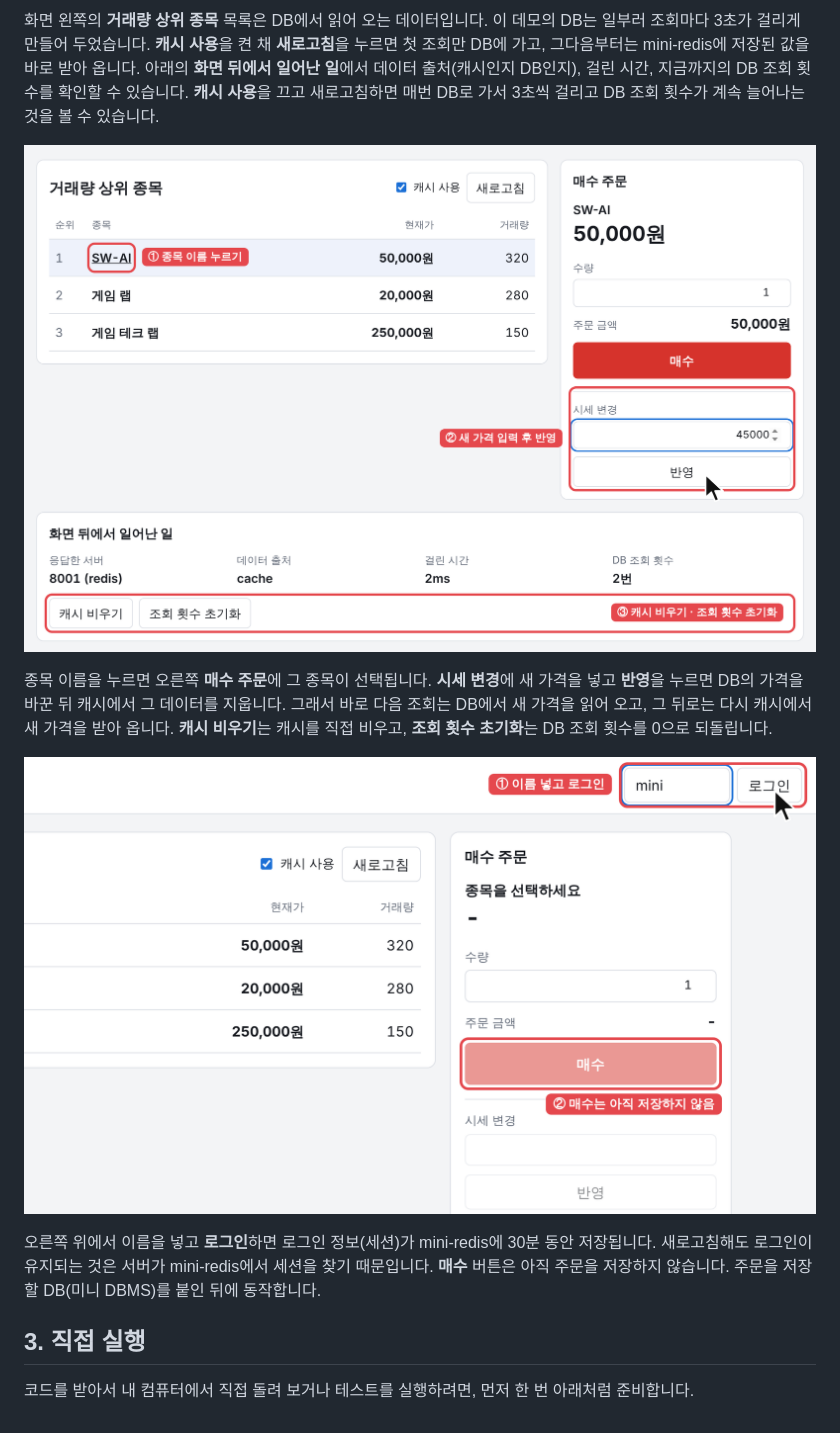
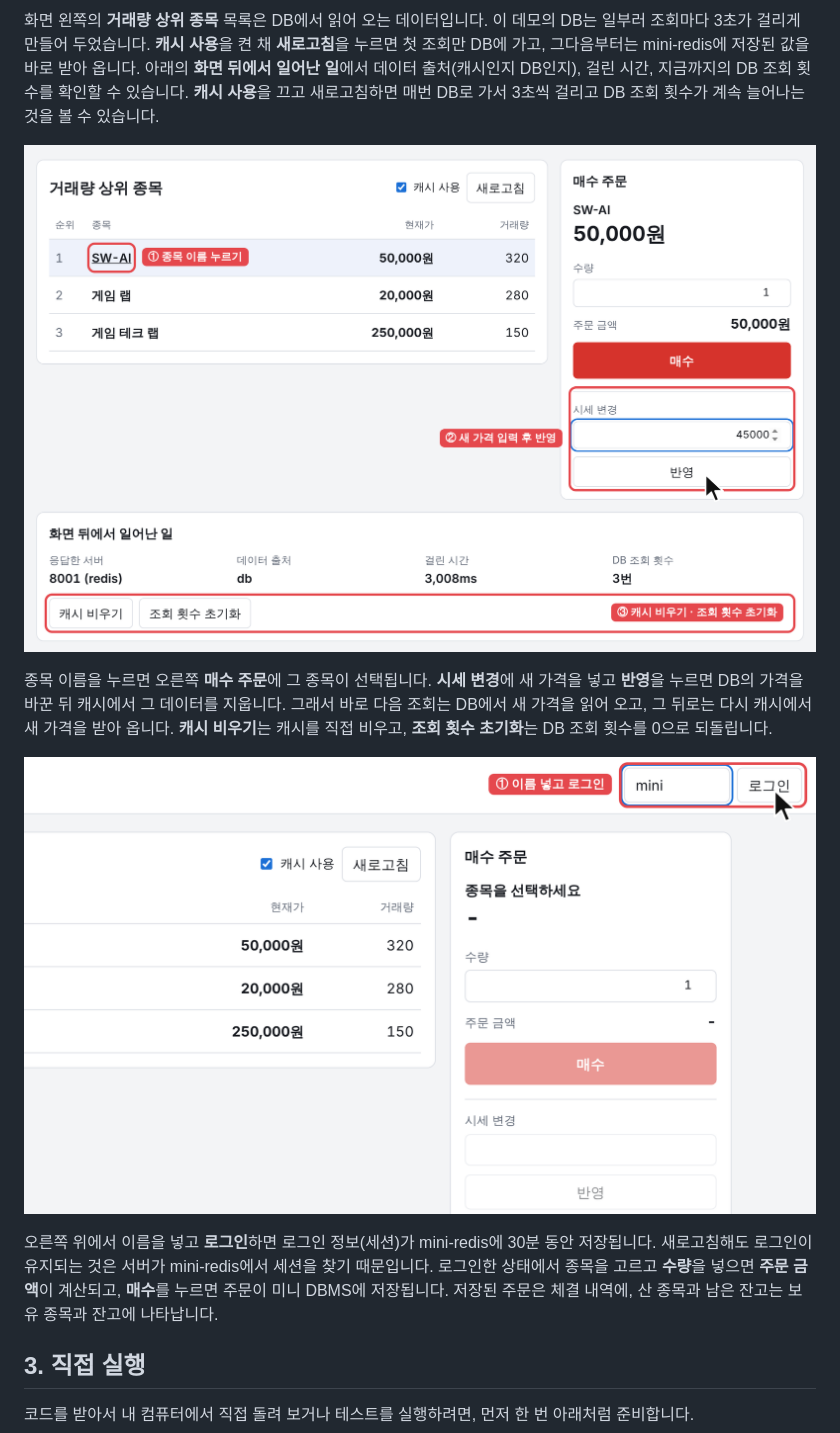
Before and after one commit to team1-mini-lab/mini-redis, a Markdown page: README.md, the part around one of its changes. GitHub-like rendering; pictures changed too: docs/images/stock-login.png, docs/images/stock-price.png.

Commit message:
README: 매수 설명을 미니 DBMS를 붙인 뒤의 동작으로
Co-Authored-By: Claude Opus 5.5 <noreply@anthropic.com>
Claude-Session: https://claude.ai/code/session_01UWKnZGWGCpsczHd2oebr1N

```diff
--- a/README.md
+++ b/README.md
@@ -48,5 +48,5 @@ https://mini-stock-tu7t.onrender.com
 
-오른쪽 위에서 이름을 넣고 **로그인**하면 로그인 정보(세션)가 mini-redis에 30분 동안 저장됩니다. 새로고침해도 로그인이 유지되는 것은 서버가 mini-redis에서 세션을 찾기 때문입니다. **매수** 버튼은 아직 주문을 저장하지 않습니다. 주문을 저장할 DB(미니 DBMS)를 붙인 뒤에 동작합니다.
+오른쪽 위에서 이름을 넣고 **로그인**하면 로그인 정보(세션)가 mini-redis에 30분 동안 저장됩니다. 새로고침해도 로그인이 유지되는 것은 서버가 mini-redis에서 세션을 찾기 때문입니다. 로그인한 상태에서 종목을 고르고 **수량**을 넣으면 **주문 금액**이 계산되고, **매수**를 누르면 주문이 미니 DBMS에 저장됩니다. 저장된 주문은 체결 내역에, 산 종목과 남은 잔고는 보유 종목과 잔고에 나타납니다.
 
 ## 3. 직접 실행
 
```
Also changed, not shown: other parts of README.md (+1 -1 lines).
